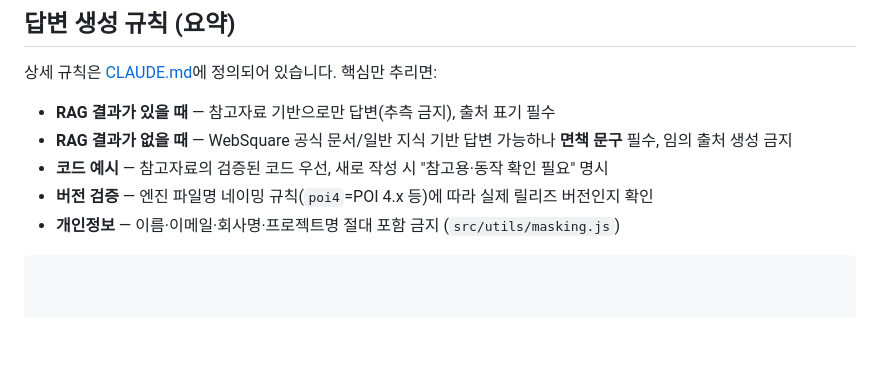
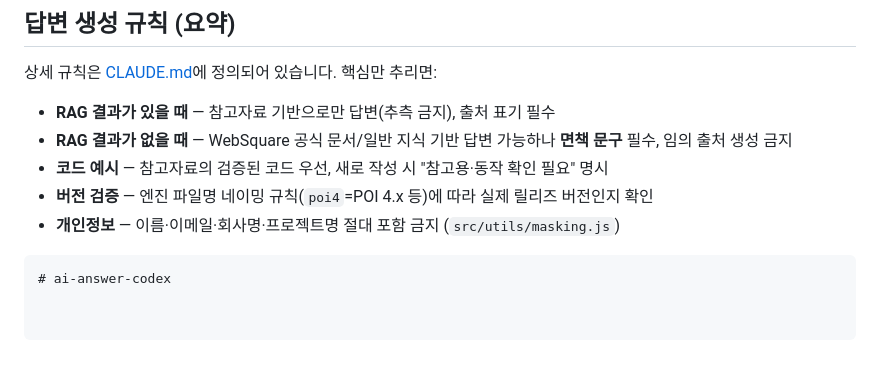
Before and after one commit to inswave/ai-answer-codex, a Markdown page: README.md, the part around the change. GitHub-like rendering; blank space fills up the shorter version.

````diff
--- a/README.md
+++ b/README.md
@@ -382,3 +382,4 @@ cp scripts/watchdog.conf.example scripts/watchdog.conf   # WEBHOOK="..." 입력
 - **버전 검증** — 엔진 파일명 네이밍 규칙(`poi4`=POI 4.x 등)에 따라 실제 릴리즈 버전인지 확인
 - **개인정보** — 이름·이메일·회사명·프로젝트명 절대 포함 금지 (`src/utils/masking.js`)
 ```
+# ai-answer-codex
````
